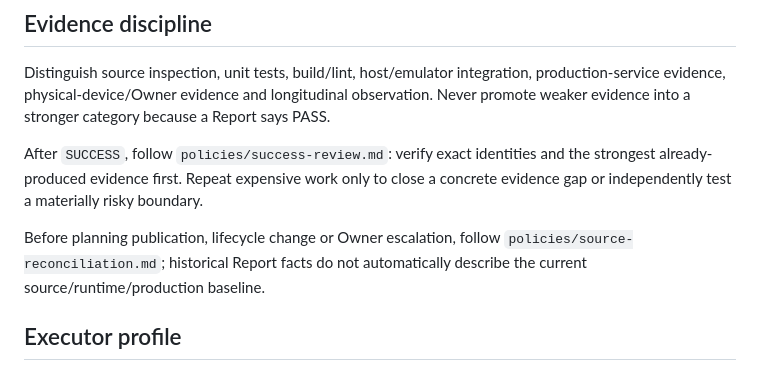
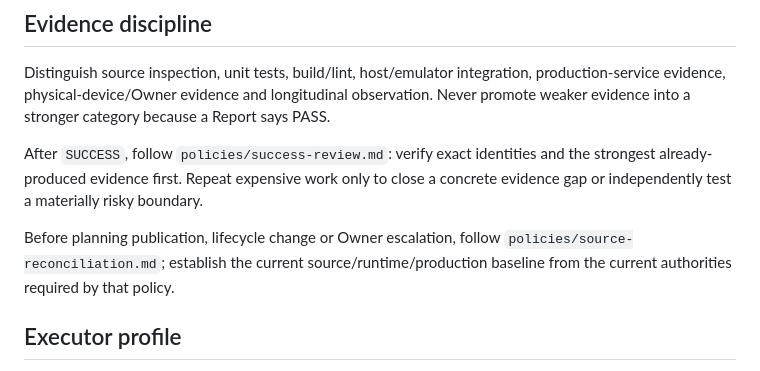
Before and after one commit to LiZufan001/AI-Agent-Bridge, a Markdown page: policies/supervisor.md, the part around the change. Drawn GitHub-style.

Commit message:
Policy: phrase Supervisor reconciliation positively

```diff
--- a/policies/supervisor.md
+++ b/policies/supervisor.md
@@ -110,7 +110,7 @@ Distinguish source inspection, unit tests, build/lint, host/emulator integration
 
 After `SUCCESS`, follow `policies/success-review.md`: verify exact identities and the strongest already-produced evidence first. Repeat expensive work only to close a concrete evidence gap or independently test a materially risky boundary.
 
-Before planning publication, lifecycle change or Owner escalation, follow `policies/source-reconciliation.md`; historical Report facts do not automatically describe the current source/runtime/production baseline.
+Before planning publication, lifecycle change or Owner escalation, follow `policies/source-reconciliation.md`; establish the current source/runtime/production baseline from the current authorities required by that policy.
 
 ## Executor profile
 
```
